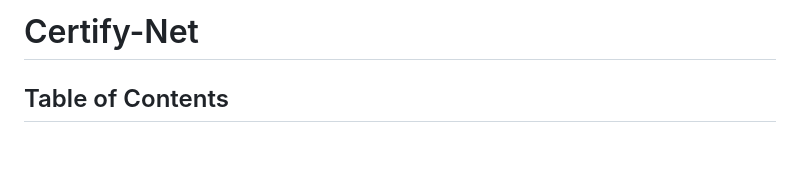
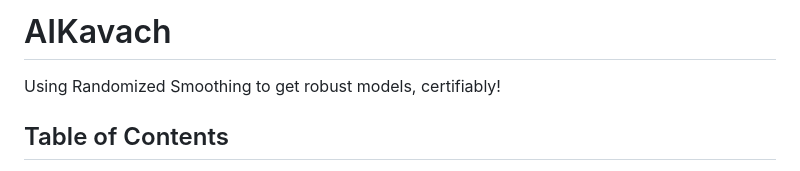
Before and after one commit to dsgiitr/AIKavach, a Markdown page: README.md, the part around the change. GitHub-like rendering; blank space fills up the shorter version.

```diff
--- a/README.md
+++ b/README.md
@@ -1,4 +1,6 @@
-# Certify-Net
+# AIKavach
+
+Using Randomized Smoothing to get robust models, certifiably!
 
 ## Table of Contents
 
```
